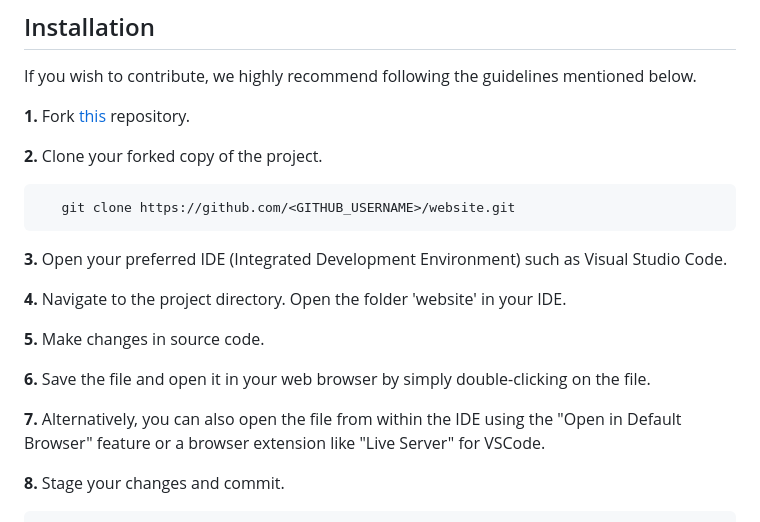
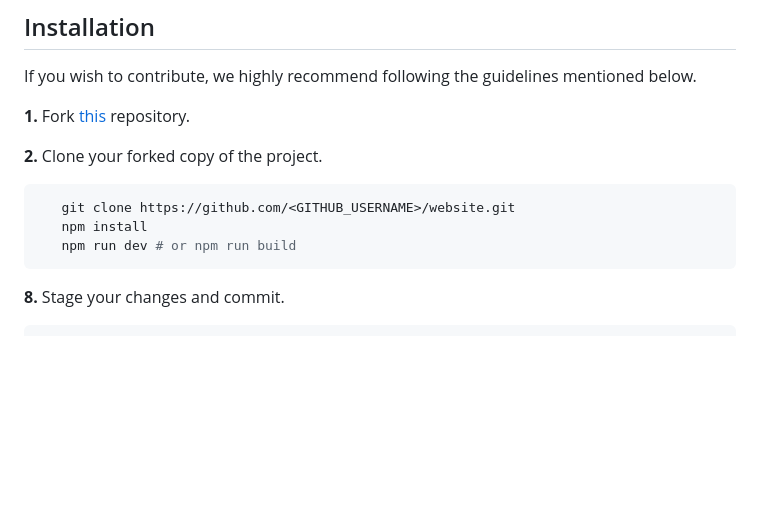
Before and after one commit to keploy/website-archive, a Markdown page: README.md, the part around the change. Rendered like a GitHub page; blank space fills up the shorter version.

Commit message:
docs: add npm install and build to readme
Signed-off-by: Shubham Jain <shubhamkjain@outlook.com>

````diff
--- a/README.md
+++ b/README.md
@@ -58,9 +58,11 @@ If you wish to contribute, we highly recommend following the guidelines mentione
 
 ```bash
    git clone https://github.com/<GITHUB_USERNAME>/website.git
+   npm install
+   npm run dev # or npm run build
 ```
 
-**3.** Open your preferred IDE (Integrated Development Environment) such as Visual Studio Code.
+<!-- **3.** Open your preferred IDE (Integrated Development Environment) such as Visual Studio Code.
 
 **4.** Navigate to the project directory. Open the folder 'website' in your IDE.
 
@@ -68,7 +70,7 @@ If you wish to contribute, we highly recommend following the guidelines mentione
 
 **6.** Save the file and open it in your web browser by simply double-clicking on the file.
 
-**7.** Alternatively, you can also open the file from within the IDE using the "Open in Default Browser" feature or a browser extension like "Live Server" for VSCode.
+**7.** Alternatively, you can also open the file from within the IDE using the "Open in Default Browser" feature or a browser extension like "Live Server" for VSCode. -->
 
 
 **8.** Stage your changes and commit.
````
